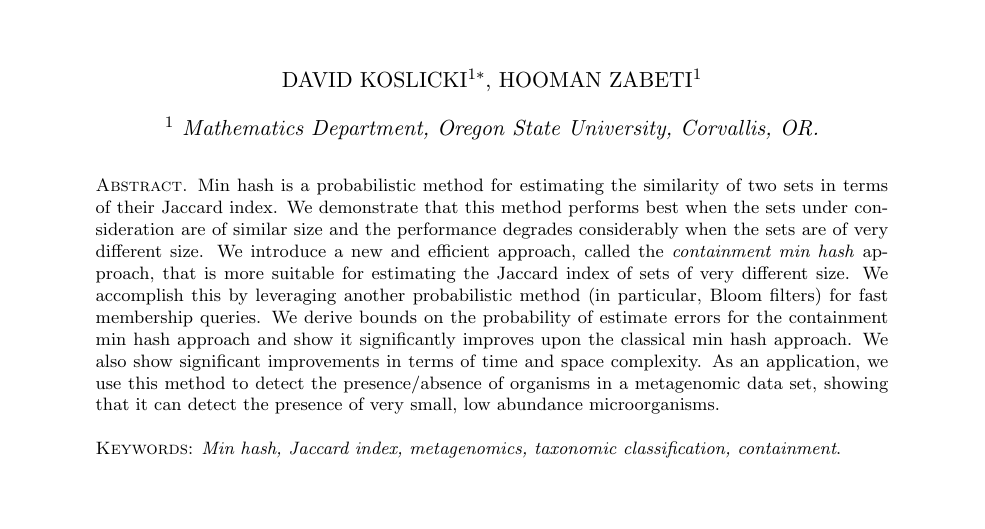
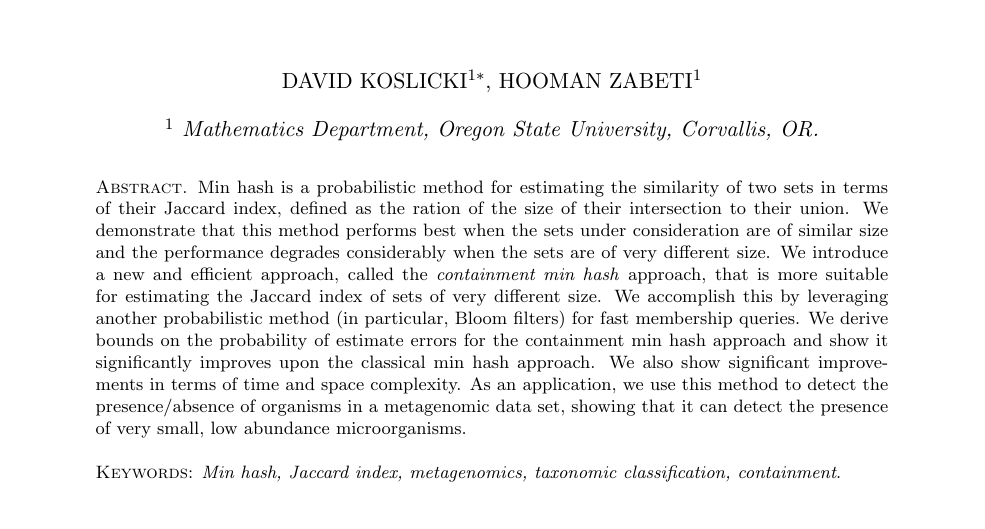
Before and after one commit to dkoslicki/MinHashMetagenomics, a LaTeX paper (Paper/ImprovedMinHashForMetagenomics.tex): part of page 1 of 13, cut so that both start at the same text. Compiled offline with pdfLaTeX; a LaTeX package or settings file that is missing is left out.

Commit message:
Paper and README update

```diff
--- a/Paper/ImprovedMinHashForMetagenomics.tex
+++ b/Paper/ImprovedMinHashForMetagenomics.tex
@@ -145,7 +145,7 @@
 
 \date{\today}
 \begin{abstract}
-Min hash is a probabilistic method for estimating the similarity of two sets in terms of their Jaccard index. We demonstrate that this method performs best when the sets under consideration are of similar size and the performance degrades considerably when the sets are of very different size. We introduce a new and efficient approach, called the \textit{containment min hash} approach, that is more suitable for estimating the Jaccard index of sets of very different size. We accomplish this by leveraging another probabilistic method (in particular, Bloom filters) for fast membership queries. We derive bounds on the probability of estimate errors for the containment min hash approach and show it significantly improves upon the classical min hash approach. We also show significant improvements in terms of time and space complexity. As an application, we use this method to detect the presence/absence of organisms in a metagenomic data set, showing that it can detect the presence of very small, low abundance microorganisms.  \\\\
+Min hash is a probabilistic method for estimating the similarity of two sets in terms of their Jaccard index, defined as the ration of the size of their intersection to their union. We demonstrate that this method performs best when the sets under consideration are of similar size and the performance degrades considerably when the sets are of very different size. We introduce a new and efficient approach, called the \textit{containment min hash} approach, that is more suitable for estimating the Jaccard index of sets of very different size. We accomplish this by leveraging another probabilistic method (in particular, Bloom filters) for fast membership queries. We derive bounds on the probability of estimate errors for the containment min hash approach and show it significantly improves upon the classical min hash approach. We also show significant improvements in terms of time and space complexity. As an application, we use this method to detect the presence/absence of organisms in a metagenomic data set, showing that it can detect the presence of very small, low abundance microorganisms.  \\\\
 \smallskip
 \noindent \textsc{Keywords}: \emph{Min hash, Jaccard index, metagenomics, taxonomic classification, containment}.
 \end{abstract}
```
Also changed, not shown: Paper/ImprovedMinHashForMetagenomics.pdf, README.md.
